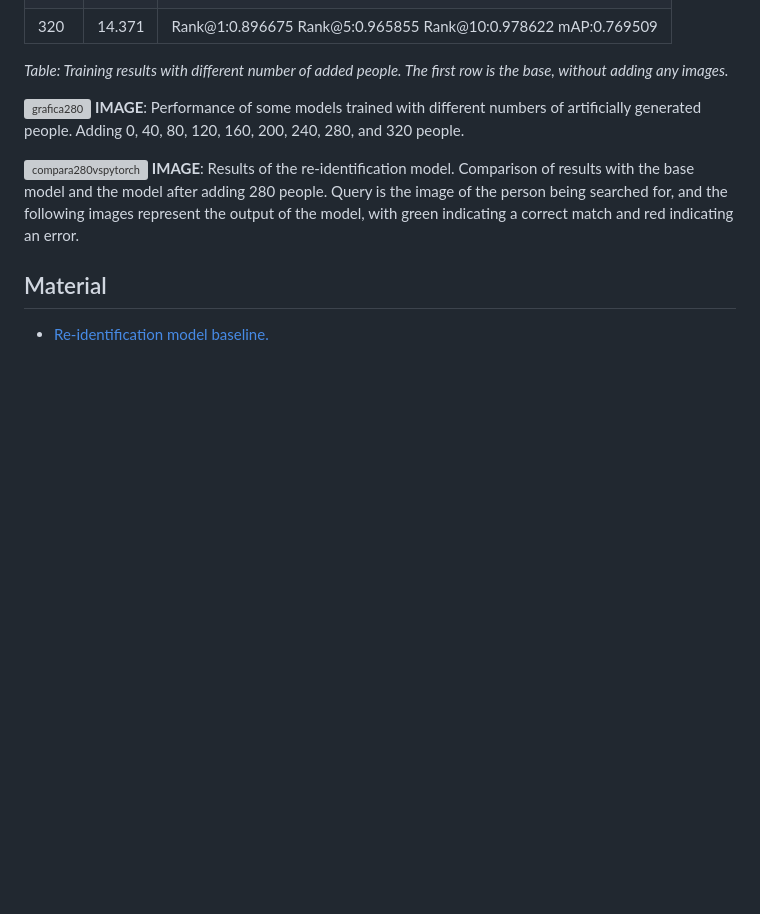
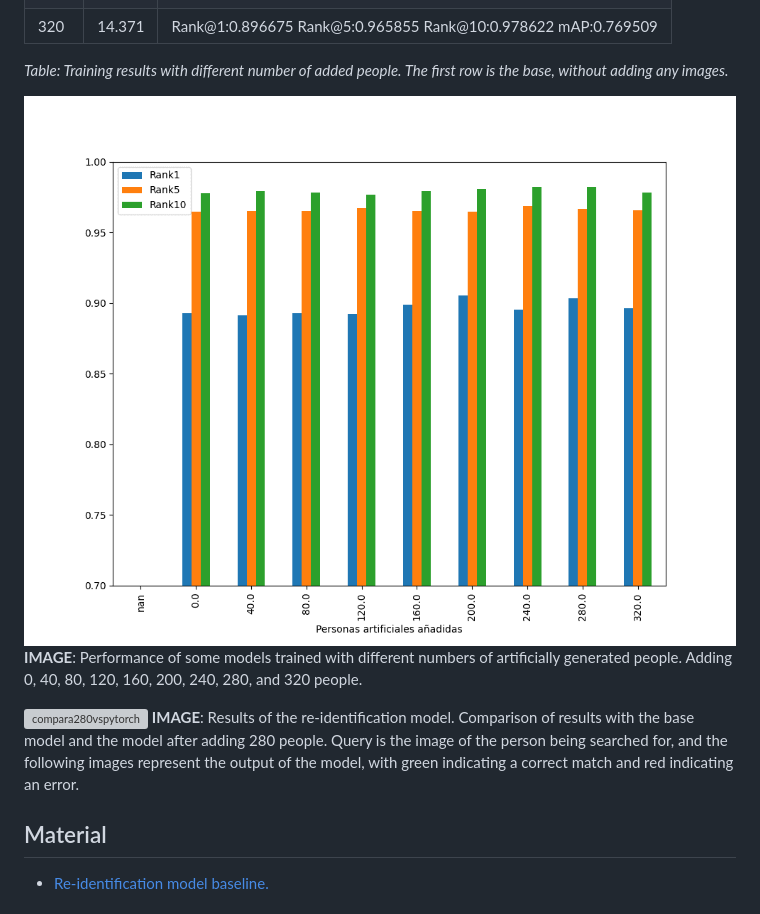
Before and after one commit to uselessai/person-reidentification, a Markdown page: README.md, the part around the change printed below. Drawn GitHub-style; blank space fills up the shorter version; grey boxes are pictures that could not be loaded.

```diff
--- a/README.md
+++ b/README.md
@@ -384,7 +397,7 @@ During training, it can be observed that the model stabilizes from epoch 40 onwa
 *Table: Training results with different number of added people. The first row is the base, without adding any images.*
 
 
-![grafica280](./docs/grafica280.jpg)
+![grafica280](./docs/grafica280.png)
 **IMAGE**: Performance of some models trained with different numbers of artificially generated people. Adding 0, 40, 80, 120, 160, 200, 240, 280, and 320 people.
 
 
```
Also changed, not shown: other parts of README.md (+14 -1 lines).
